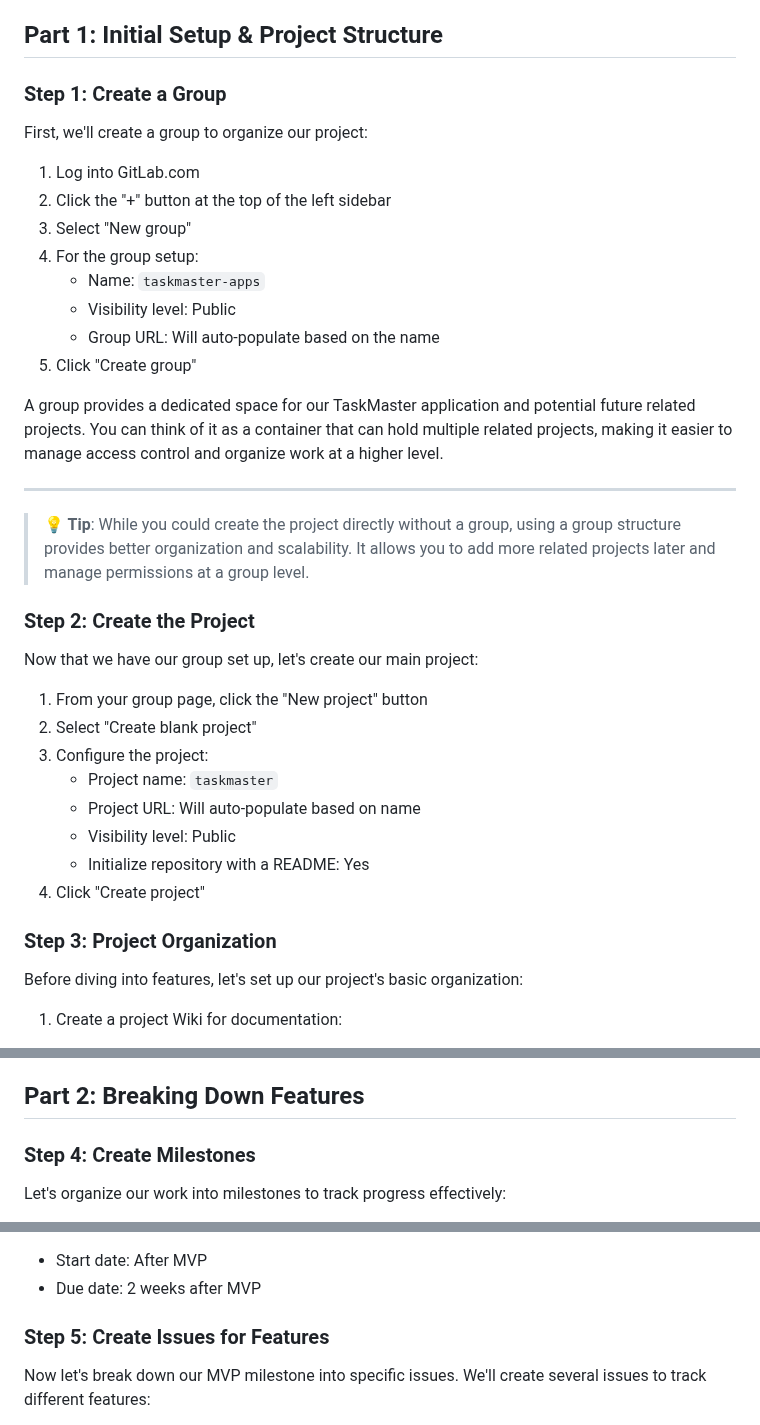
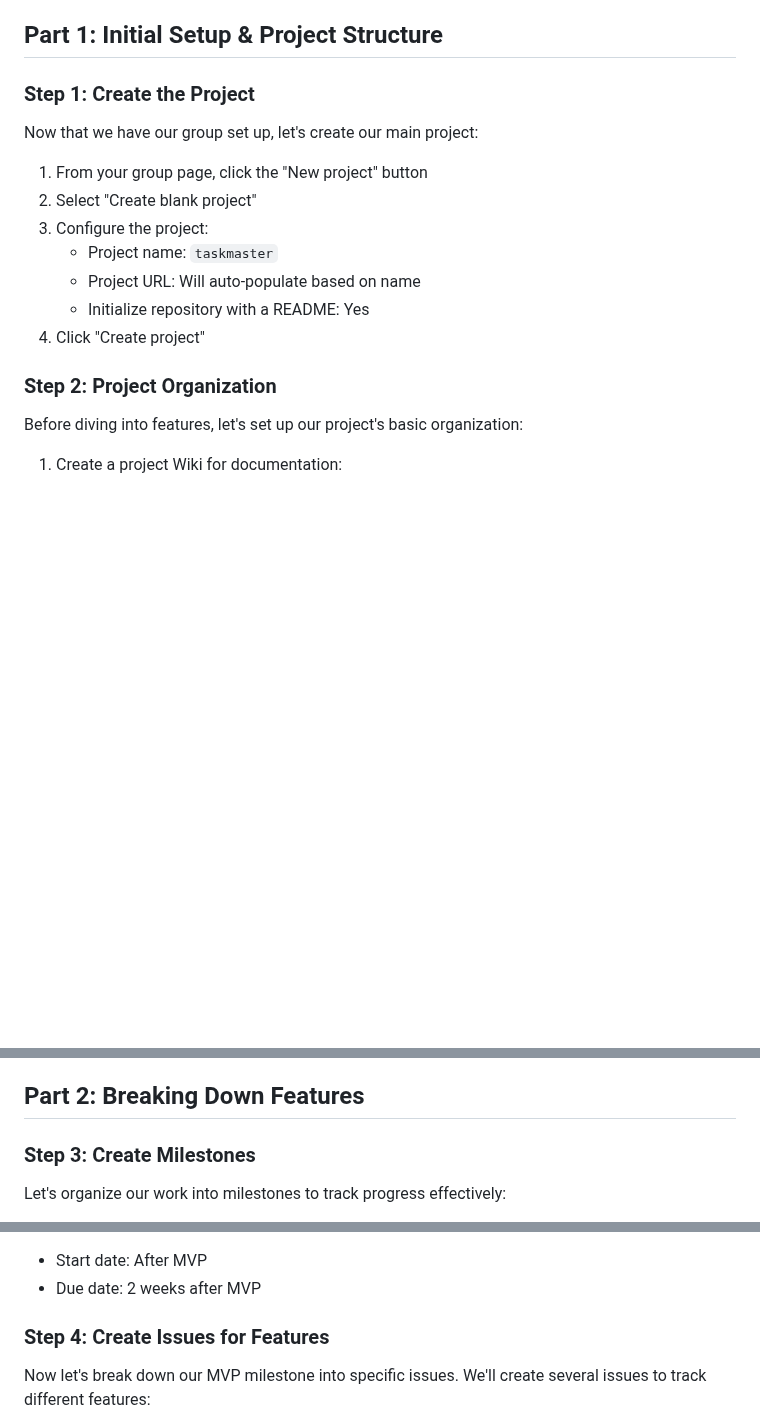
Before and after one commit to steve3535/gitlab-university, a Markdown page: day-2/2-project-management.md, 3 parts joined by grey strips. Rendered like a GitHub page; blank space fills up the shorter version.

```diff
--- a/day-2/2-project-management.md
+++ b/day-2/2-project-management.md
@@ -11,25 +11,7 @@ You'll learn how to:
 
 ## Part 1: Initial Setup & Project Structure
 
-### Step 1: Create a Group
-First, we'll create a group to organize our project:
-
-1. Log into GitLab.com
-2. Click the "+" button at the top of the left sidebar
-3. Select "New group"
-4. For the group setup:
-   - Name: `taskmaster-apps`
-   - Visibility level: Public
-   - Group URL: Will auto-populate based on the name
-5. Click "Create group"
-
-A group provides a dedicated space for our TaskMaster application and potential future related projects. You can think of it as a container that can hold multiple related projects, making it easier to manage access control and organize work at a higher level.
-
----
-
-> **💡 Tip**: While you could create the project directly without a group, using a group structure provides better organization and scalability. It allows you to add more related projects later and manage permissions at a group level.
-
-### Step 2: Create the Project
+### Step 1: Create the Project
 
 Now that we have our group set up, let's create our main project:
 
@@ -38,11 +20,10 @@ Now that we have our group set up, let's create our main project:
 3. Configure the project:
    - Project name: `taskmaster`
    - Project URL: Will auto-populate based on name
-   - Visibility level: Public
    - Initialize repository with a README: Yes
 4. Click "Create project"
 
-### Step 3: Project Organization
+### Step 2: Project Organization
 
 Before diving into features, let's set up our project's basic organization:
 
@@ -93,7 +74,7 @@ Now we have a basic project structure with:
 
 ## Part 2: Breaking Down Features
 
-### Step 4: Create Milestones
+### Step 3: Create Milestones
 
 Let's organize our work into milestones to track progress effectively:
 
@@ -125,7 +106,7 @@ Additional features to improve user experience:
 - Start date: After MVP
 - Due date: 2 weeks after MVP
 
-### Step 5: Create Issues for Features
+### Step 4: Create Issues for Features
 
 Now let's break down our MVP milestone into specific issues. We'll create several issues to track different features:
 
```
Also changed, not shown: other parts of day-2/2-project-management.md (+4 -1 lines).
